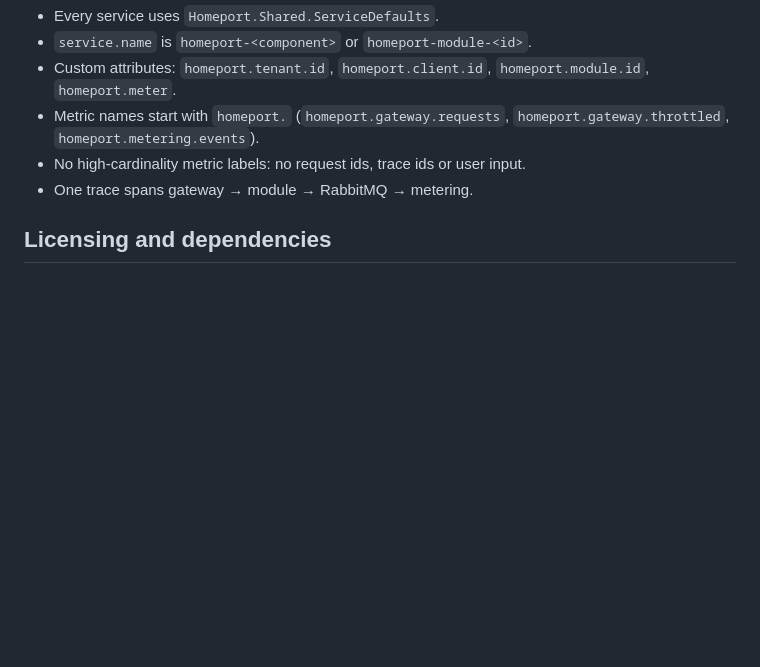
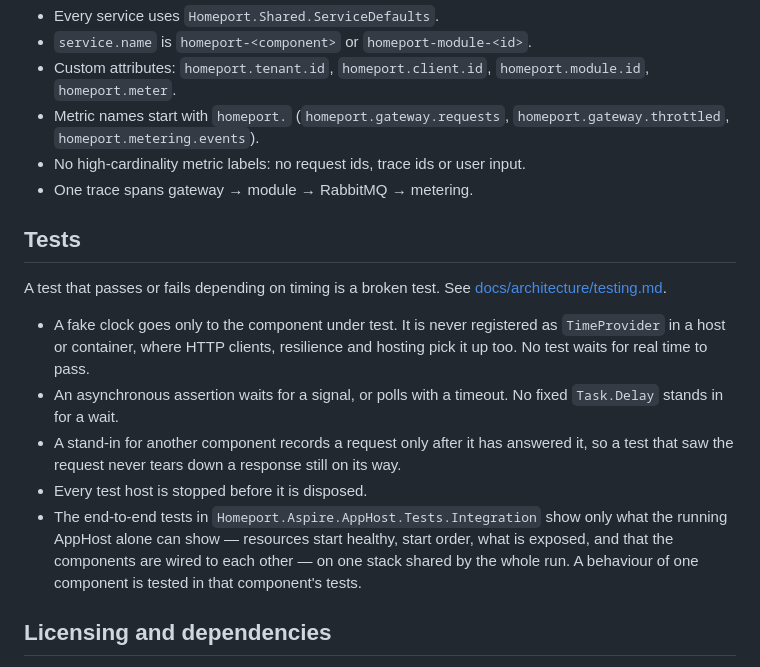
Before and after one commit to data-worx/homeport, a Markdown page: AGENTS.md, the part around the change. Rendered like a GitHub page; blank space fills up the shorter version.

```diff
--- a/AGENTS.md
+++ b/AGENTS.md
@@ -297,6 +297,27 @@ See [ADR-0016](docs/architecture/adr/0016-error-responses.md).
 - No high-cardinality metric labels: no request ids, trace ids or user input.
 - One trace spans gateway → module → RabbitMQ → metering.
 
+## Tests
+
+A test that passes or fails depending on timing is a broken test. See
+[docs/architecture/testing.md](docs/architecture/testing.md).
+
+- A fake clock goes only to the component under test. It is never
+  registered as `TimeProvider` in a host or container, where HTTP clients,
+  resilience and hosting pick it up too. No test waits for real time to
+  pass.
+- An asynchronous assertion waits for a signal, or polls with a timeout. No
+  fixed `Task.Delay` stands in for a wait.
+- A stand-in for another component records a request only after it has
+  answered it, so a test that saw the request never tears down a response
+  still on its way.
+- Every test host is stopped before it is disposed.
+- The end-to-end tests in `Homeport.Aspire.AppHost.Tests.Integration` show
+  only what the running AppHost alone can show — resources start healthy,
+  start order, what is exposed, and that the components are wired to each
+  other — on one stack shared by the whole run. A behaviour of one component
+  is tested in that component's tests.
+
 ## Licensing and dependencies
 
 - Every source file starts with `SPDX-License-Identifier: AGPL-3.0-or-later`
```
Also changed, not shown: docs/README.md (+1 -0 lines), docs/architecture/testing.md (added, +64 -0 lines).
